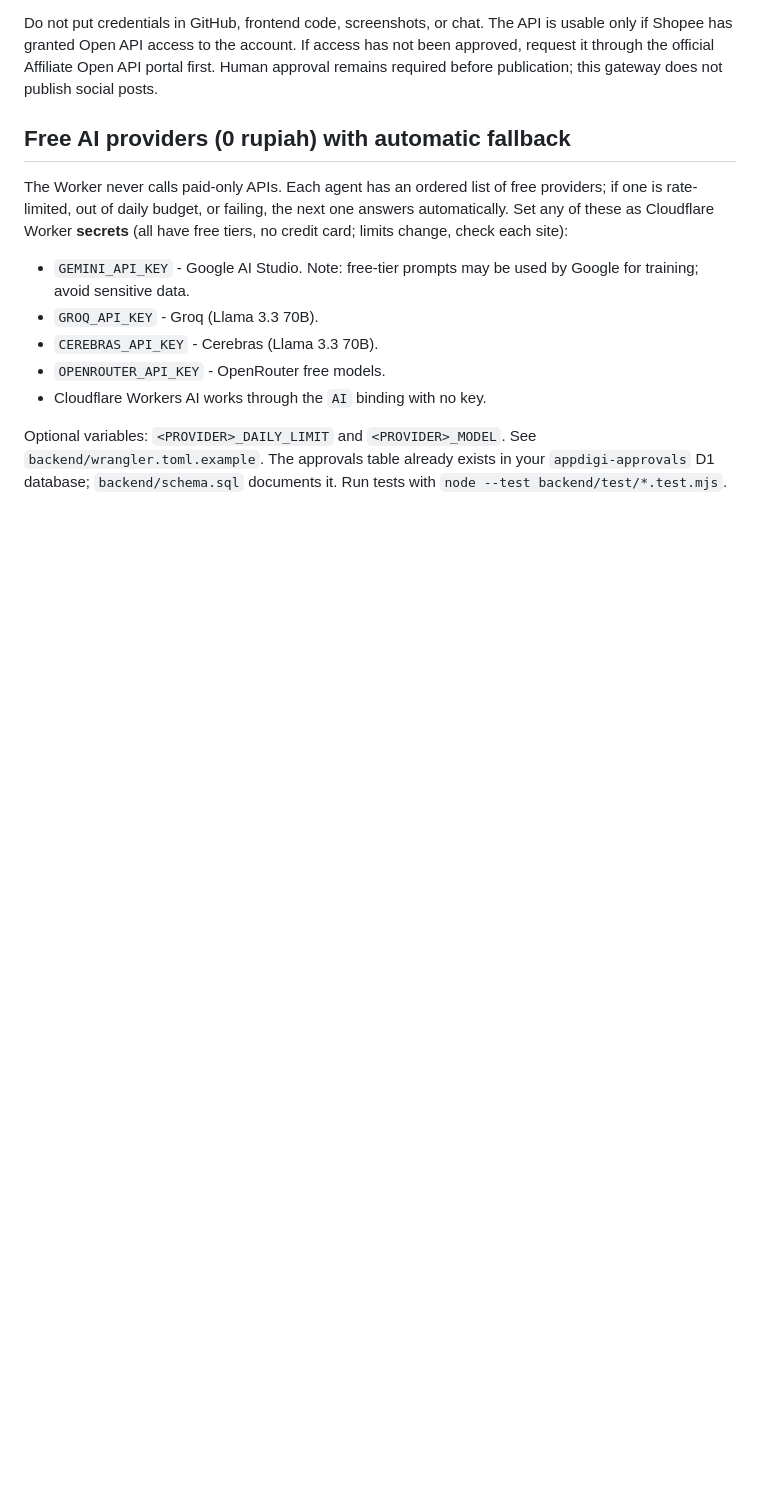
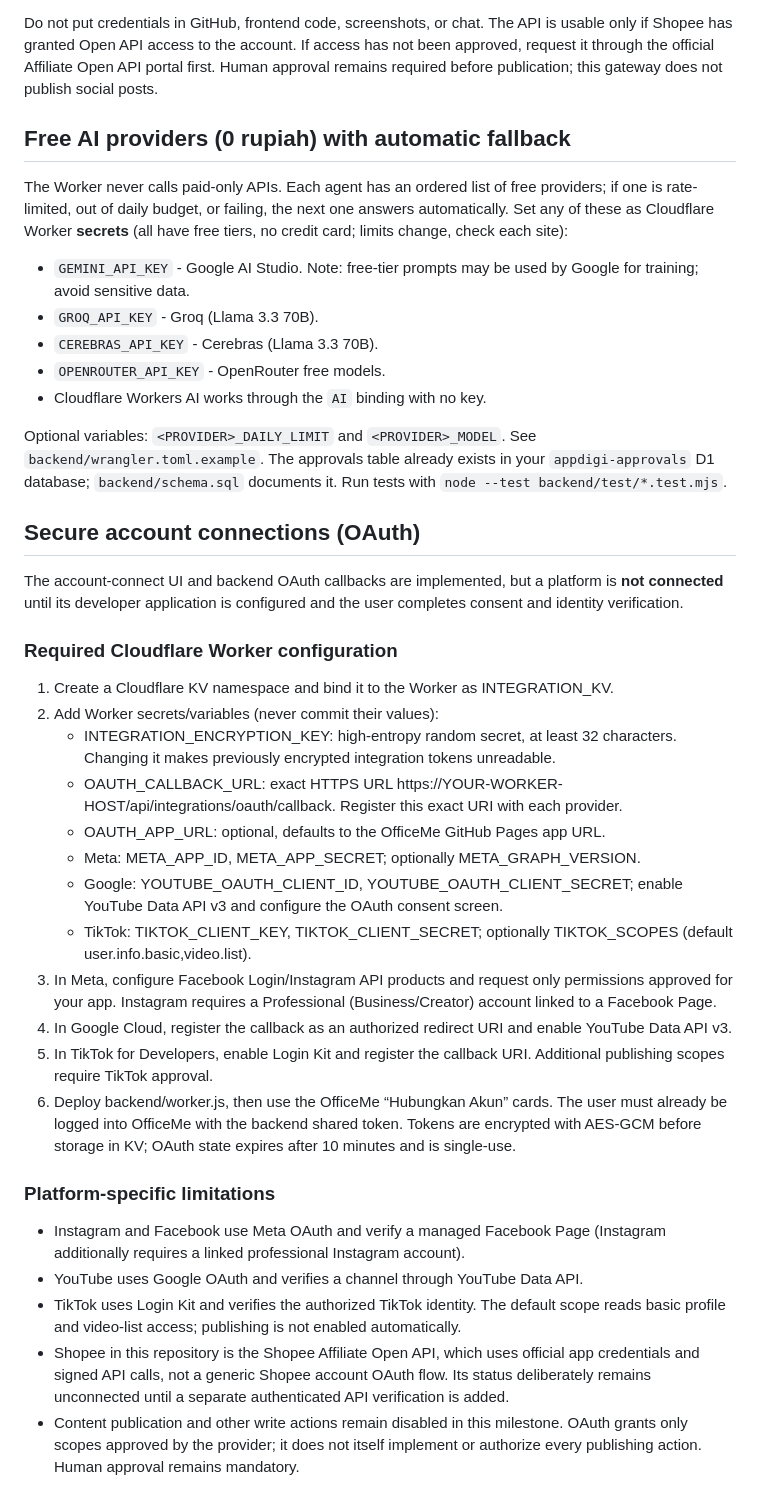
Before and after one commit to dickv940-star/Officeme, a Markdown page: README.md, the part around the change. GitHub-like rendering; blank space fills up the shorter version.

Commit message:
Document secure OAuth configuration and platform limitations

```diff
--- a/README.md
+++ b/README.md
@@ -86,3 +86,30 @@ The Worker never calls paid-only APIs. Each agent has an ordered list of free pr
 - Cloudflare Workers AI works through the `AI` binding with no key.
 
 Optional variables: `<PROVIDER>_DAILY_LIMIT` and `<PROVIDER>_MODEL`. See `backend/wrangler.toml.example`. The approvals table already exists in your `appdigi-approvals` D1 database; `backend/schema.sql` documents it. Run tests with `node --test backend/test/*.test.mjs`.
+
+## Secure account connections (OAuth)
+
+The account-connect UI and backend OAuth callbacks are implemented, but a platform is **not connected** until its developer application is configured and the user completes consent and identity verification.
+
+### Required Cloudflare Worker configuration
+
+1. Create a Cloudflare KV namespace and bind it to the Worker as INTEGRATION_KV.
+2. Add Worker secrets/variables (never commit their values):
+   - INTEGRATION_ENCRYPTION_KEY: high-entropy random secret, at least 32 characters. Changing it makes previously encrypted integration tokens unreadable.
+   - OAUTH_CALLBACK_URL: exact HTTPS URL https://YOUR-WORKER-HOST/api/integrations/oauth/callback. Register this exact URI with each provider.
+   - OAUTH_APP_URL: optional, defaults to the OfficeMe GitHub Pages app URL.
+   - Meta: META_APP_ID, META_APP_SECRET; optionally META_GRAPH_VERSION.
+   - Google: YOUTUBE_OAUTH_CLIENT_ID, YOUTUBE_OAUTH_CLIENT_SECRET; enable YouTube Data API v3 and configure the OAuth consent screen.
+   - TikTok: TIKTOK_CLIENT_KEY, TIKTOK_CLIENT_SECRET; optionally TIKTOK_SCOPES (default user.info.basic,video.list).
+3. In Meta, configure Facebook Login/Instagram API products and request only permissions approved for your app. Instagram requires a Professional (Business/Creator) account linked to a Facebook Page.
+4. In Google Cloud, register the callback as an authorized redirect URI and enable YouTube Data API v3.
+5. In TikTok for Developers, enable Login Kit and register the callback URI. Additional publishing scopes require TikTok approval.
+6. Deploy backend/worker.js, then use the OfficeMe “Hubungkan Akun” cards. The user must already be logged into OfficeMe with the backend shared token. Tokens are encrypted with AES-GCM before storage in KV; OAuth state expires after 10 minutes and is single-use.
+
+### Platform-specific limitations
+
+- Instagram and Facebook use Meta OAuth and verify a managed Facebook Page (Instagram additionally requires a linked professional Instagram account).
+- YouTube uses Google OAuth and verifies a channel through YouTube Data API.
+- TikTok uses Login Kit and verifies the authorized TikTok identity. The default scope reads basic profile and video-list access; publishing is not enabled automatically.
+- Shopee in this repository is the Shopee Affiliate Open API, which uses official app credentials and signed API calls, not a generic Shopee account OAuth flow. Its status deliberately remains unconnected until a separate authenticated API verification is added.
+- Content publication and other write actions remain disabled in this milestone. OAuth grants only scopes approved by the provider; it does not itself implement or authorize every publishing action. Human approval remains mandatory.
```
